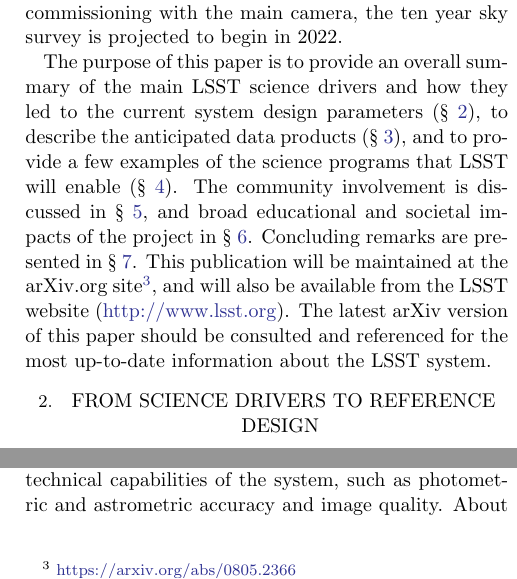
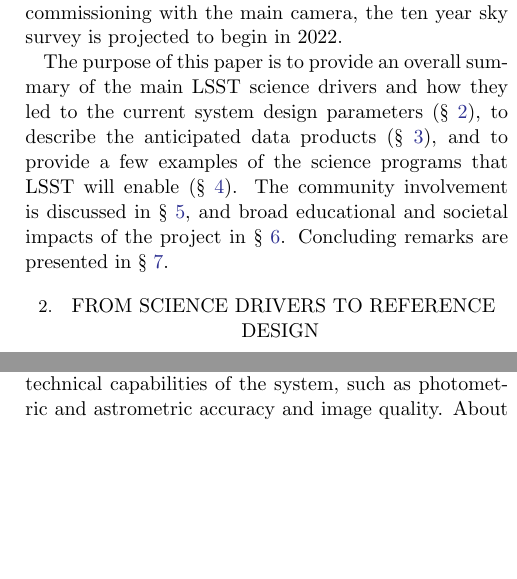
Before and after one commit to lsst-pst/overview_paper, a LaTeX paper (lsst.tex, which reads introduction.tex): two parts of the columns of page 5 of 56, joined at a grey line, cut so that both start at the same text, the shorter picture padded with empty space. Compiled offline with pdfLaTeX.

Commit message:
Remove the statement about arXiv being primary source

```diff
--- a/introduction.tex
+++ b/introduction.tex
@@ -64,8 +64,4 @@
 and to provide a few examples of the science programs that LSST will enable
 (\S~\ref{Sec:science}). The community involvement is discussed in \S~\ref{Sec:community},
 and broad educational and societal impacts of the project in \S~\ref{Sec:impact}. Concluding
-remarks are presented in \S~\ref{Sec:conclusions}. This publication will be maintained
-at the arXiv.org site\footnote{\url{https://arxiv.org/abs/0805.2366}}, and will also
-be available from the LSST website (\url{http://www.lsst.org}). The latest arXiv version of this paper
-should be consulted and referenced for the most up-to-date information about the
-LSST system.
+remarks are presented in \S~\ref{Sec:conclusions}.
```
